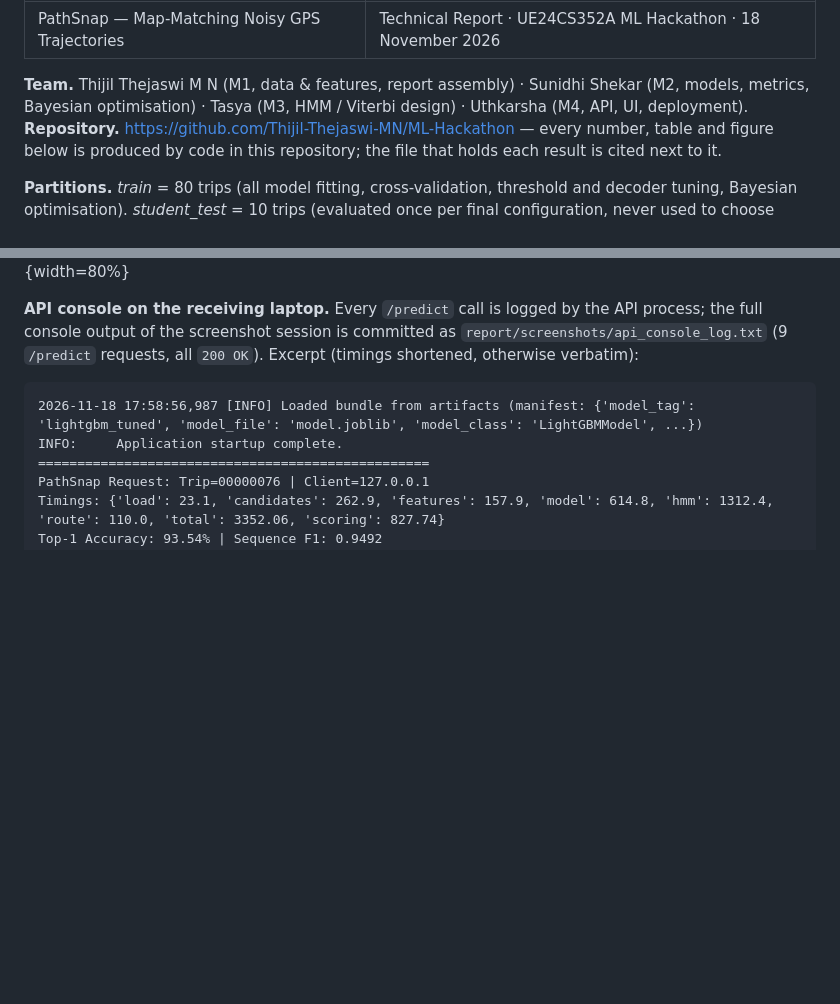
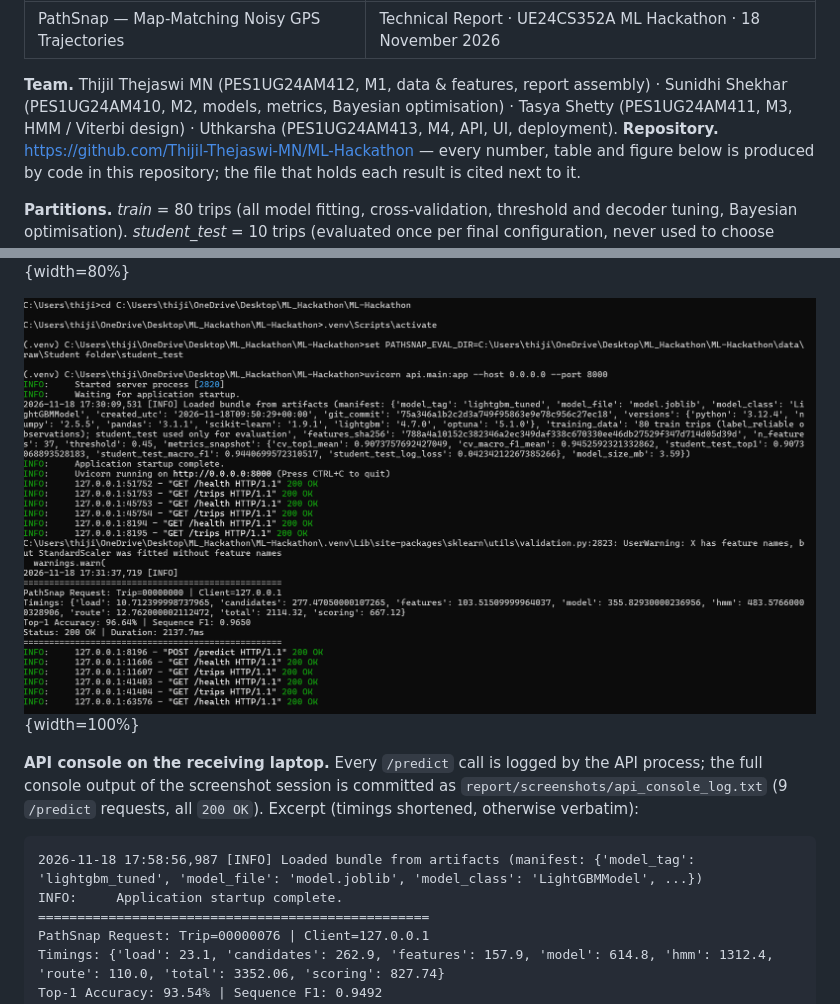
Before and after one commit to Thijil-Thejaswi-MN/ML-Hackathon, a Markdown page: report/PathSnap_Technical_Report.md, 2 parts joined by grey strips. Drawn GitHub-style; pictures changed too: report/screenshots/api_console_laptop1.png (added); blank space fills up the shorter version.

````diff
--- a/report/PathSnap_Technical_Report.md
+++ b/report/PathSnap_Technical_Report.md
@@ -3,7 +3,7 @@ title: "PathSnap — Map-Matching Noisy GPS Trajectories"
 subtitle: "Technical Report · UE24CS352A ML Hackathon · 18 November 2026"
 ---
 
-**Team.** Thijil Thejaswi M N (M1, data & features, report assembly) · Sunidhi Shekar (M2, models, metrics, Bayesian optimisation) · Tasya (M3, HMM / Viterbi design) · Uthkarsha (M4, API, UI, deployment).
+**Team.** Thijil Thejaswi MN (PES1UG24AM412, M1, data & features, report assembly) · Sunidhi Shekhar (PES1UG24AM410, M2, models, metrics, Bayesian optimisation) · Tasya Shetty (PES1UG24AM411, M3, HMM / Viterbi design) · Uthkarsha (PES1UG24AM413, M4, API, UI, deployment).
 **Repository.** <https://github.com/Thijil-Thejaswi-MN/ML-Hackathon> — every number, table and figure below is produced by code in this repository; the file that holds each result is cited next to it.
 
 **Partitions.** *train* = 80 trips (all model fitting, cross-validation, threshold and decoder tuning, Bayesian optimisation). *student_test* = 10 trips (evaluated once per final configuration, never used to choose anything). The evaluator partition was not available to us during development.
@@ -261,6 +261,8 @@ The optimum β = 2 m lies inside the grid; the GPS-distance emission term adds l
 
 ![Figure 7.3 — FastAPI interactive documentation (`/docs`) of the API on laptop 1: `GET /health`, `GET /trips`, `POST /predict` and the request/response schemas.](screenshots/api_docs.png){width=80%}
 
+![Figure 7.4 — Command prompt of laptop 1, the machine running the API (`uvicorn api.main:app --host 0.0.0.0 --port 8000`): the model bundle loads (manifest: `lightgbm_tuned`, 37 features, τ = 0.45), then the evaluator UI's `GET /health`, `GET /trips` and `POST /predict` calls all return `200 OK`. The `/predict` request for student_test trip 00000000 reports HMM Top-1 96.64 % and sequence F1 0.9650, matching `results/hmm/comparison.csv`. In this session the UI ran on the same laptop (client 127.0.0.1); figure 7.1 shows the UI on laptop 2 reaching this API over the network.](screenshots/api_console_laptop1.png){width=100%}
+
 **API console on the receiving laptop.** Every `/predict` call is logged by the API process; the full console output of the screenshot session is committed as `report/screenshots/api_console_log.txt` (9 `/predict` requests, all `200 OK`). Excerpt (timings shortened, otherwise verbatim):
 
 ```
````
Also changed, not shown: README.md (+1 -1 lines), 3 other files.
